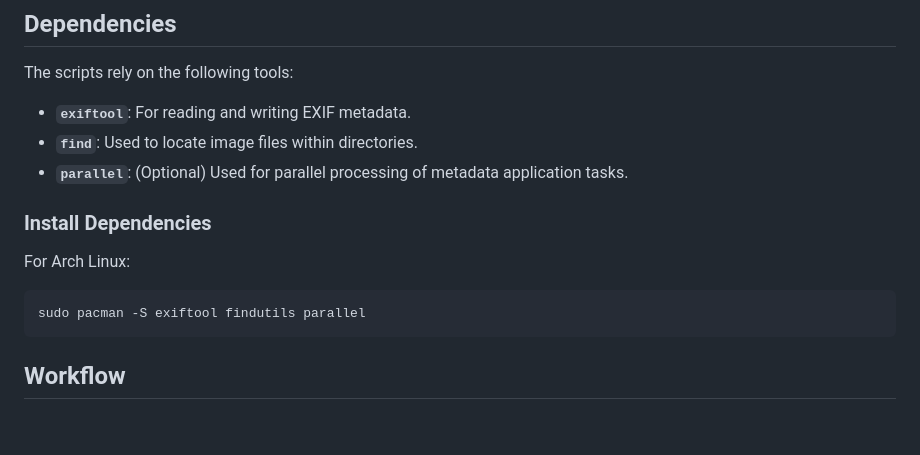
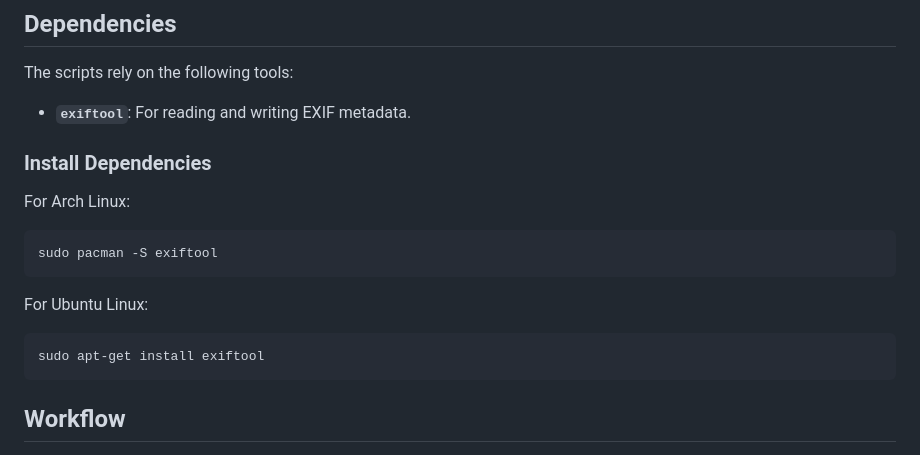
Before and after one commit to maurodeluca/google-photos-metadata-toolkit, a Markdown page: README.md, the part around the change. Drawn GitHub-style; blank space fills up the shorter version.

````diff
--- a/README.md
+++ b/README.md
@@ -60,15 +60,19 @@ Applies metadata to image files using corresponding JSON files listed in the inp
 The scripts rely on the following tools:
 
 - **`exiftool`**: For reading and writing EXIF metadata.
-- **`find`**: Used to locate image files within directories.
-- **`parallel`**: (Optional) Used for parallel processing of metadata application tasks.
 
 ### Install Dependencies
 
 For Arch Linux:
 
 ```bash
-sudo pacman -S exiftool findutils parallel
+sudo pacman -S exiftool
+```
+
+For Ubuntu Linux:
+
+```bash
+sudo apt-get install exiftool
 ```
 
 ## Workflow
````
